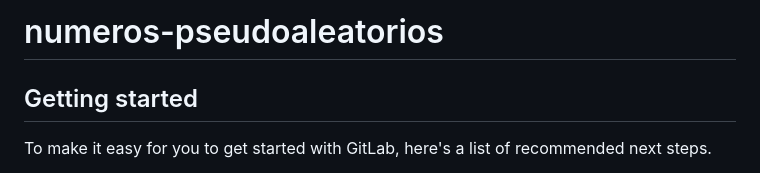
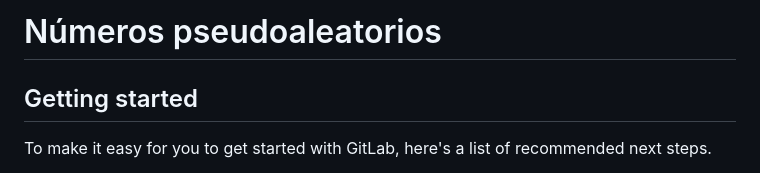
Before and after one commit to joaquinkuster/Metodo-Analitico, a Markdown page: README.md, the part around the change. Drawn GitHub-style.

```diff
--- a/README.md
+++ b/README.md
@@ -1,5 +1,4 @@
-# numeros-pseudoaleatorios
-
+# Números pseudoaleatorios
 
 
 ## Getting started
```
